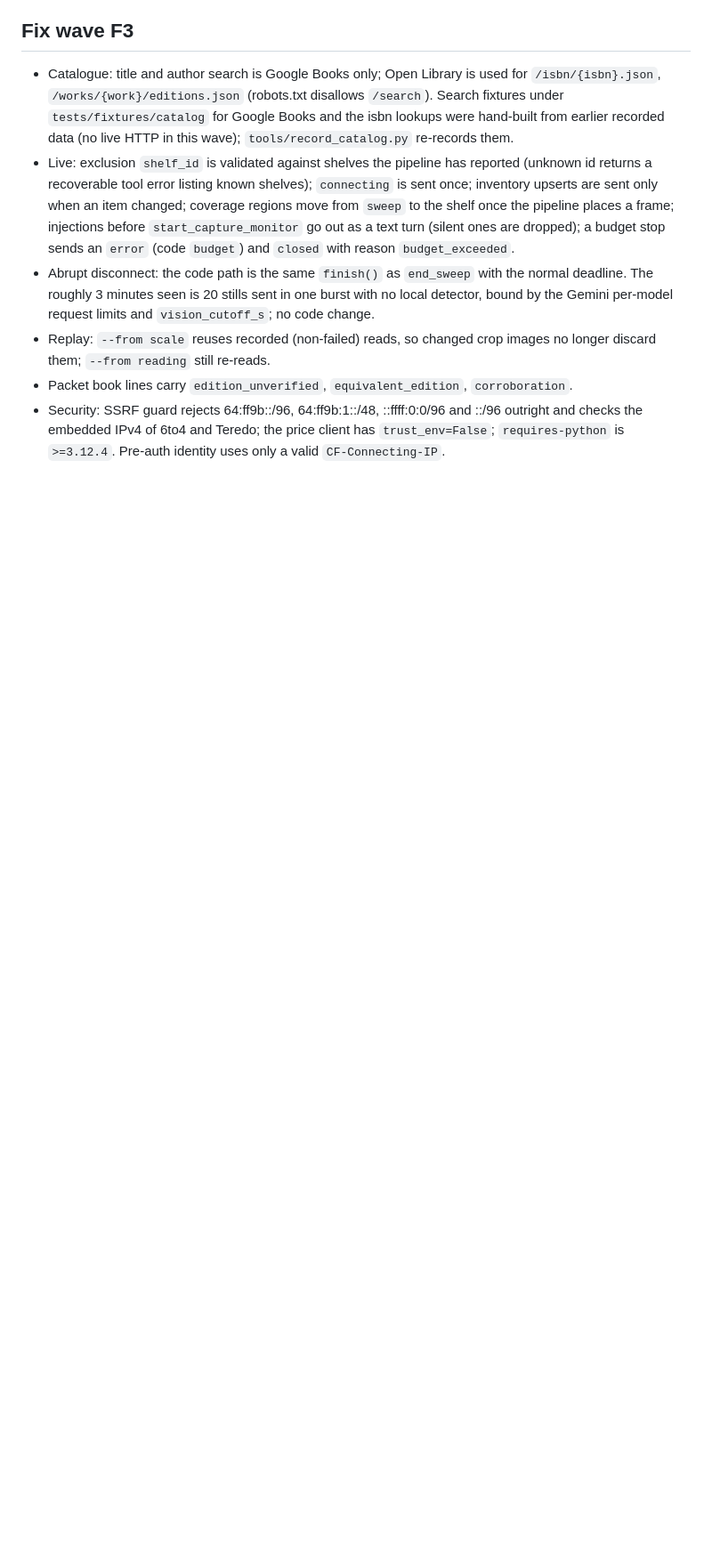
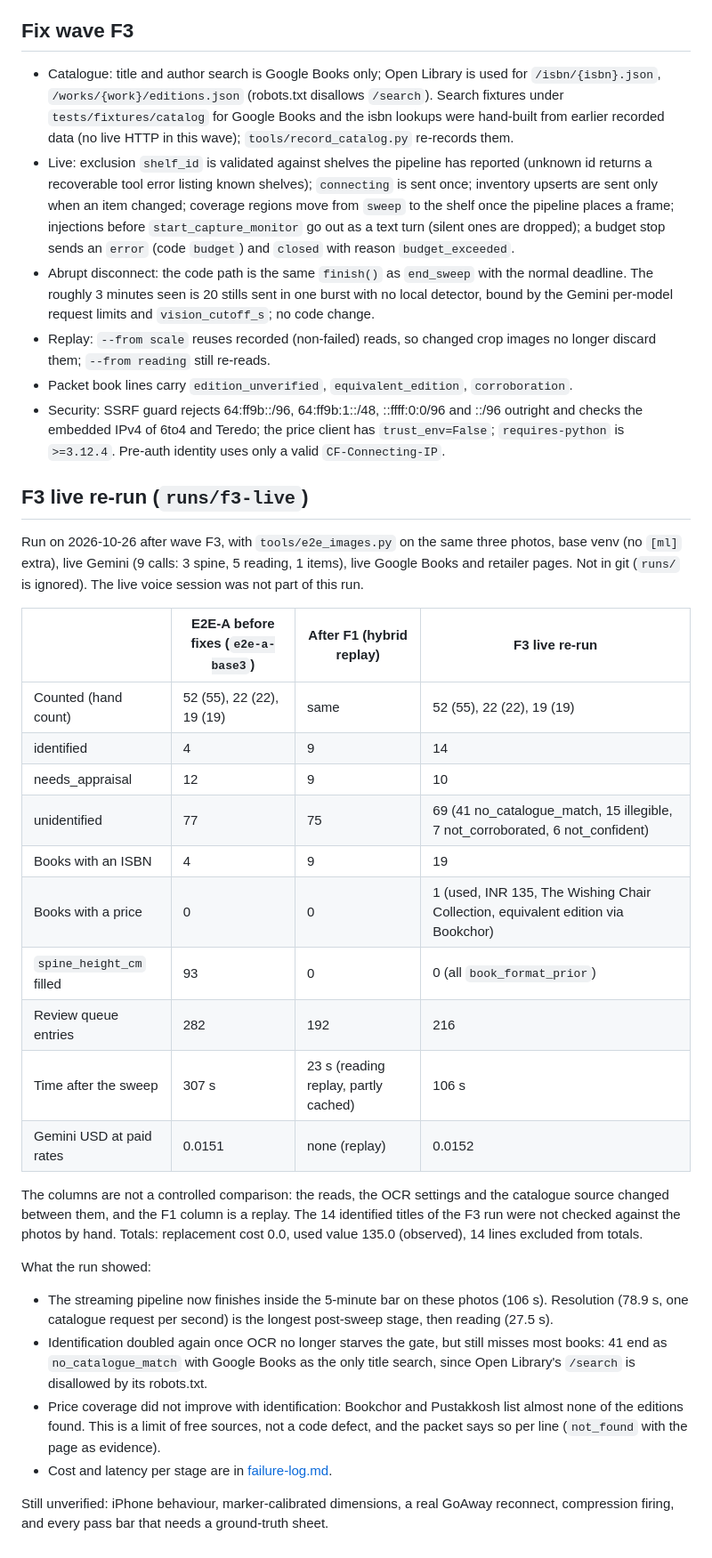
Before and after one commit to kunalgoesbyken/cozmo-library-agent, a Markdown page: docs/e2e-findings.md, the part around the change. Shown at 89% size. GitHub-like rendering; blank space fills up the shorter version.

Commit message:
docs: failure log with before/after, cost and latency, and the F3 live re-run

```diff
--- a/docs/e2e-findings.md
+++ b/docs/e2e-findings.md
@@ -128,3 +128,31 @@ Projected for a live run of these photos, not measured: OCR 12 s, Gemini reading
 - Replay: `--from scale` reuses recorded (non-failed) reads, so changed crop images no longer discard them; `--from reading` still re-reads.
 - Packet book lines carry `edition_unverified`, `equivalent_edition`, `corroboration`.
 - Security: SSRF guard rejects 64:ff9b::/96, 64:ff9b:1::/48, ::ffff:0:0/96 and ::/96 outright and checks the embedded IPv4 of 6to4 and Teredo; the price client has `trust_env=False`; `requires-python` is `>=3.12.4`. Pre-auth identity uses only a valid `CF-Connecting-IP`.
+
+## F3 live re-run (`runs/f3-live`)
+
+Run on 2026-10-26 after wave F3, with `tools/e2e_images.py` on the same three photos, base venv (no `[ml]` extra), live Gemini (9 calls: 3 spine, 5 reading, 1 items), live Google Books and retailer pages. Not in git (`runs/` is ignored). The live voice session was not part of this run.
+
+| | E2E-A before fixes (`e2e-a-base3`) | After F1 (hybrid replay) | F3 live re-run |
+|---|---|---|---|
+| Counted (hand count) | 52 (55), 22 (22), 19 (19) | same | 52 (55), 22 (22), 19 (19) |
+| identified | 4 | 9 | 14 |
+| needs_appraisal | 12 | 9 | 10 |
+| unidentified | 77 | 75 | 69 (41 no_catalogue_match, 15 illegible, 7 not_corroborated, 6 not_confident) |
+| Books with an ISBN | 4 | 9 | 19 |
+| Books with a price | 0 | 0 | 1 (used, INR 135, The Wishing Chair Collection, equivalent edition via Bookchor) |
+| `spine_height_cm` filled | 93 | 0 | 0 (all `book_format_prior`) |
+| Review queue entries | 282 | 192 | 216 |
+| Time after the sweep | 307 s | 23 s (reading replay, partly cached) | 106 s |
+| Gemini USD at paid rates | 0.0151 | none (replay) | 0.0152 |
+
+The columns are not a controlled comparison: the reads, the OCR settings and the catalogue source changed between them, and the F1 column is a replay. The 14 identified titles of the F3 run were not checked against the photos by hand. Totals: replacement cost 0.0, used value 135.0 (observed), 14 lines excluded from totals.
+
+What the run showed:
+
+- The streaming pipeline now finishes inside the 5-minute bar on these photos (106 s). Resolution (78.9 s, one catalogue request per second) is the longest post-sweep stage, then reading (27.5 s).
+- Identification doubled again once OCR no longer starves the gate, but still misses most books: 41 end as `no_catalogue_match` with Google Books as the only title search, since Open Library's `/search` is disallowed by its robots.txt.
+- Price coverage did not improve with identification: Bookchor and Pustakkosh list almost none of the editions found. This is a limit of free sources, not a code defect, and the packet says so per line (`not_found` with the page as evidence).
+- Cost and latency per stage are in [failure-log.md](failure-log.md).
+
+Still unverified: iPhone behaviour, marker-calibrated dimensions, a real GoAway reconnect, compression firing, and every pass bar that needs a ground-truth sheet.
```
Also changed, not shown: docs/failure-log.md (added, +82 -0 lines).
